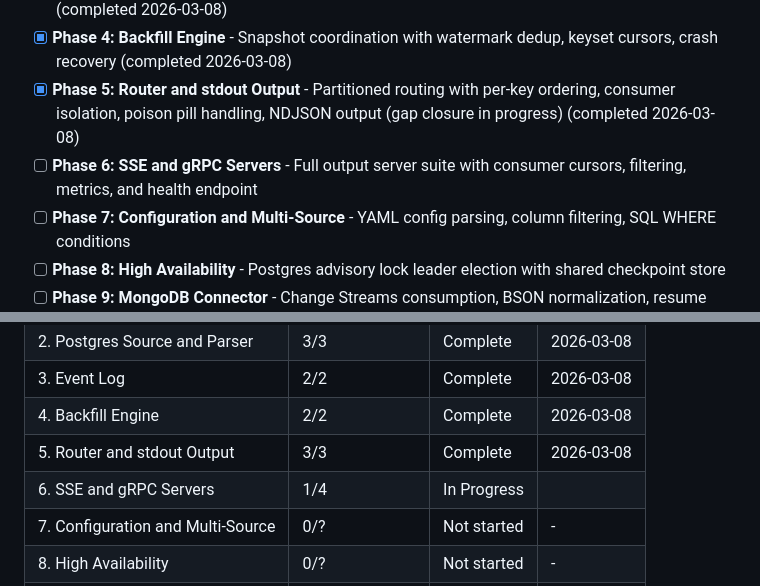
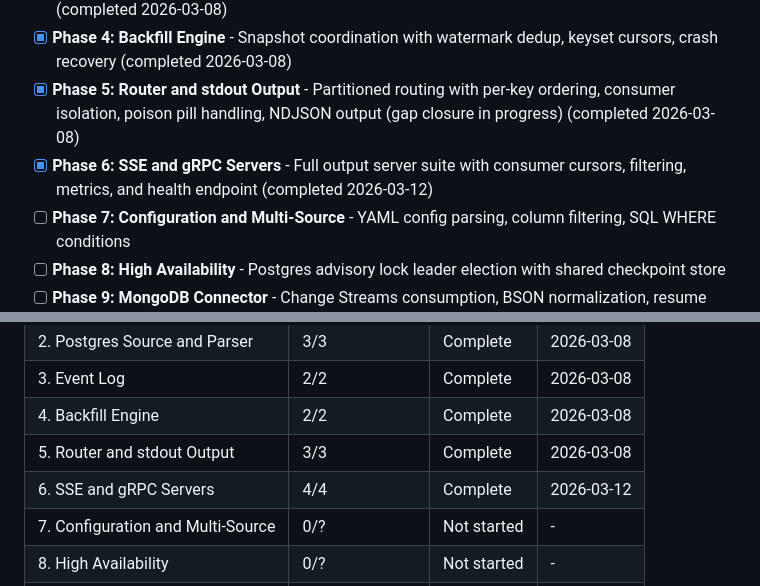
Before and after one commit to olucasandrade/kaptanto, a Markdown page: .planning/ROADMAP.md, 2 parts joined by grey strips. Drawn GitHub-style.

Commit message:
docs(06-03,06-04): complete SSE and gRPC plans — add summaries and update ROADMAP

```diff
--- a/.planning/ROADMAP.md
+++ b/.planning/ROADMAP.md
@@ -17,7 +17,7 @@ Decimal phases appear between their surrounding integers in numeric order.
 - [x] **Phase 3: Event Log** - Badger-based durable append-only store with partitioning, dedup, and TTL (completed 2026-03-08)
 - [x] **Phase 4: Backfill Engine** - Snapshot coordination with watermark dedup, keyset cursors, crash recovery (completed 2026-03-08)
 - [x] **Phase 5: Router and stdout Output** - Partitioned routing with per-key ordering, consumer isolation, poison pill handling, NDJSON output (gap closure in progress) (completed 2026-03-08)
-- [ ] **Phase 6: SSE and gRPC Servers** - Full output server suite with consumer cursors, filtering, metrics, and health endpoint
+- [x] **Phase 6: SSE and gRPC Servers** - Full output server suite with consumer cursors, filtering, metrics, and health endpoint (completed 2026-03-12)
 - [ ] **Phase 7: Configuration and Multi-Source** - YAML config parsing, column filtering, SQL WHERE conditions
 - [ ] **Phase 8: High Availability** - Postgres advisory lock leader election with shared checkpoint store
 - [ ] **Phase 9: MongoDB Connector** - Change Streams consumption, BSON normalization, resume token persistence
@@ -186,7 +186,7 @@ Phases execute in numeric order: 1 -> 2 -> 3 -> 4 -> 5 -> 6 -> 7 -> 8 -> 9 -> 10
 | 3. Event Log | 2/2 | Complete   | 2026-03-08 |
 | 4. Backfill Engine | 2/2 | Complete   | 2026-03-08 |
 | 5. Router and stdout Output | 3/3 | Complete   | 2026-03-08 |
-| 6. SSE and gRPC Servers | 1/4 | In Progress|  |
+| 6. SSE and gRPC Servers | 4/4 | Complete   | 2026-03-12 |
 | 7. Configuration and Multi-Source | 0/? | Not started | - |
 | 8. High Availability | 0/? | Not started | - |
 | 9. MongoDB Connector | 0/? | Not started | - |
```
Also changed, not shown: 2 other files.
